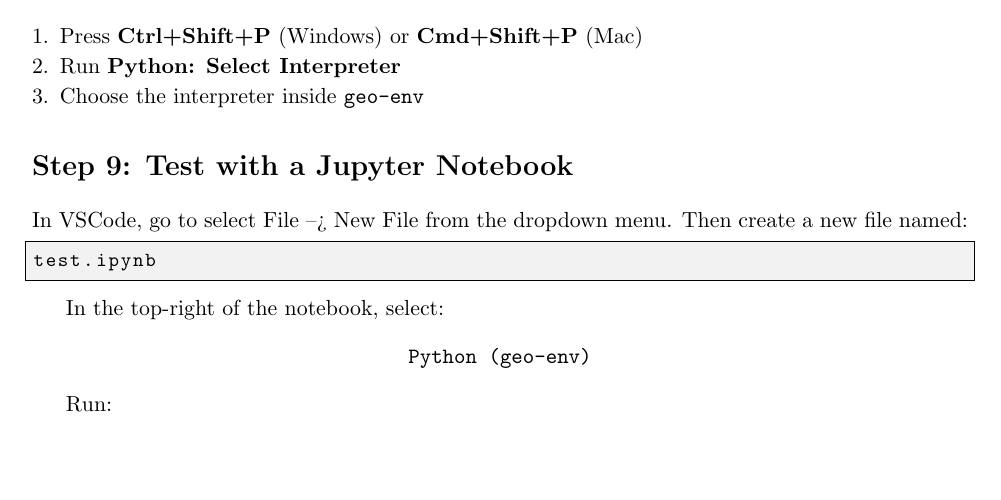
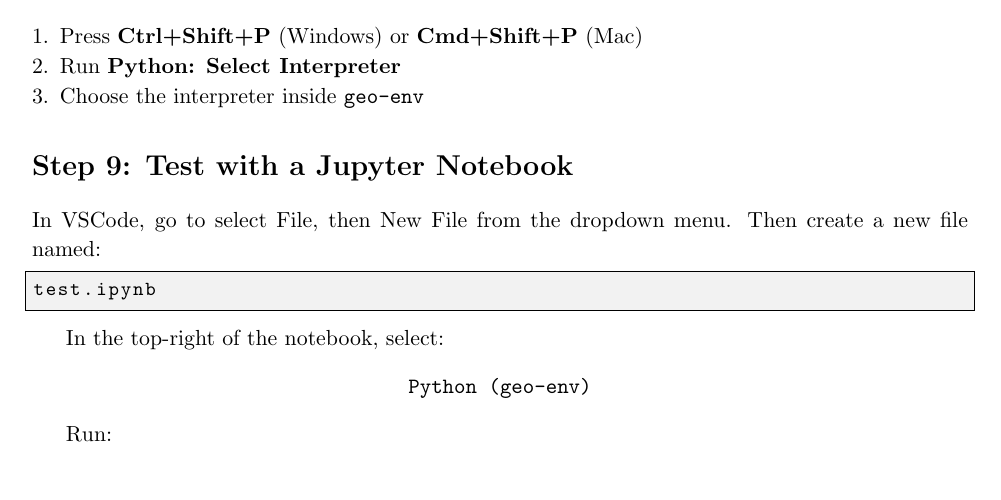
Before and after one commit to boltonhowes22/EarthHistory, a LaTeX document (Guides/python_install.tex): part of page 4 of 5, cut so that both start at the same text. Compiled offline with pdfLaTeX.

Commit message:
grammar edit

```diff
--- a/Guides/python_install.tex
+++ b/Guides/python_install.tex
@@ -229,7 +229,7 @@ python -m ipykernel install --user --name geo-env --display-name "Python (geo-en
 \end{enumerate}
 
 \section*{Step 9: Test with a Jupyter Notebook}
-In VSCode, go to select File --> New File from the dropdown menu. Then create a new file named:
+In VSCode, go to select File, then New File from the dropdown menu. Then create a new file named:
 \begin{lstlisting}
 test.ipynb
 \end{lstlisting}
```
Also changed, not shown: Guides/python_install.pdf, 4 other files.
